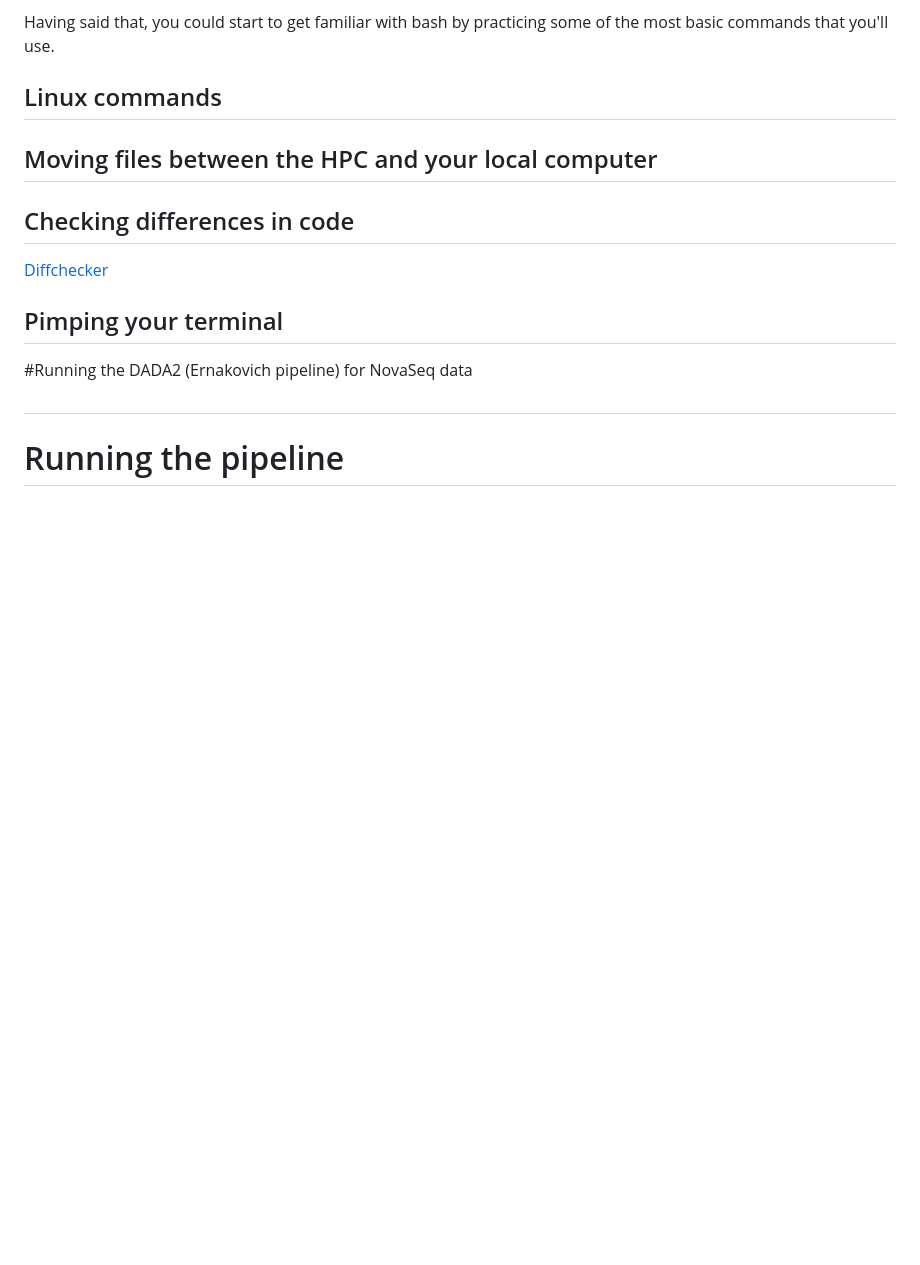
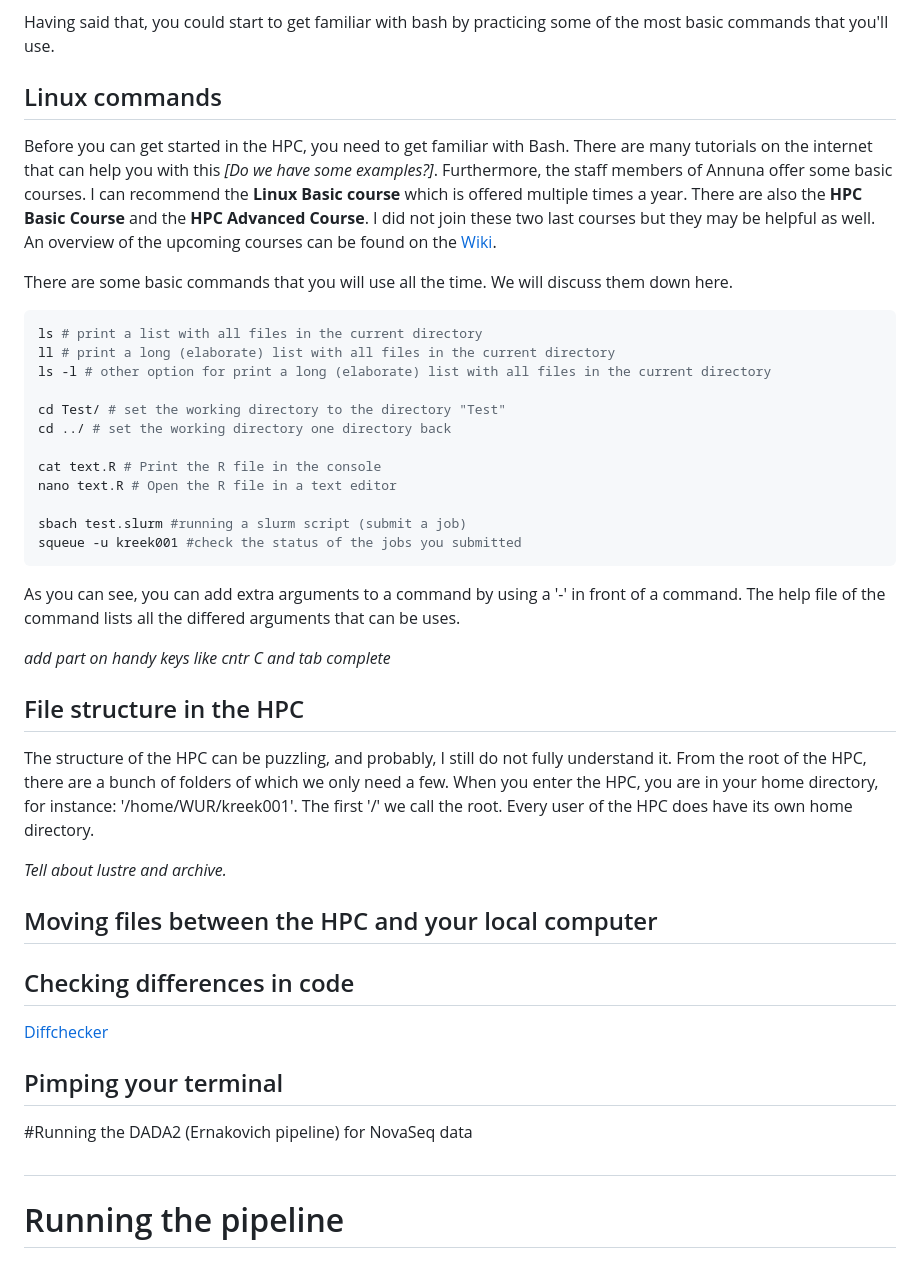
Before and after one commit to Marcelara/PSF_Anunna, a Markdown page: Pipeline_for_Anunna.md, the part around the change printed below. Rendered like a GitHub page; blank space fills up the shorter version.

````diff
--- a/Pipeline_for_Anunna.md
+++ b/Pipeline_for_Anunna.md
@@ -62,6 +72,36 @@ If you are not familiar with bash, linux and using a super computer and you are
 Having said that, you could start to get familiar with bash by practicing some of the most basic commands that you'll use.
 
 ## Linux commands
+
+Before you can get started in the HPC, you need to get familiar with Bash. There are many tutorials on the internet that can help you with this *[Do we have some examples?]*. Furthermore, the staff members of Annuna offer some basic courses. I can recommend the **Linux Basic course** which is offered multiple times a year. There are also the **HPC Basic Course** and the **HPC Advanced Course**. I did not join these two last courses but they may be helpful as well. An overview of the upcoming courses can be found on the [Wiki](https://wiki.anunna.wur.nl/index.php/Main_Page#Events).
+
+There are some basic commands that you will use all the time. We will discuss them down here.
+
+
+```bash
+ls # print a list with all files in the current directory
+ll # print a long (elaborate) list with all files in the current directory
+ls -l # other option for print a long (elaborate) list with all files in the current directory
+
+cd Test/ # set the working directory to the directory "Test"
+cd ../ # set the working directory one directory back
+
+cat text.R # Print the R file in the console
+nano text.R # Open the R file in a text editor
+
+sbach test.slurm #running a slurm script (submit a job)
+squeue -u kreek001 #check the status of the jobs you submitted
+```
+
+As you can see, you can add extra arguments to a command by using a '-' in front of a command. The help file of the command lists all the differed arguments that can be uses.
+
+*add part on handy keys like cntr C and tab complete*
+
+## File structure in the HPC
+The structure of the HPC can be puzzling, and probably, I still do not fully understand it. From the root of the HPC, there are a bunch of folders of which we only need a few.
+When you enter the HPC, you are in your home directory, for instance: '/home/WUR/kreek001'. The first '/' we call the root. Every user of the HPC does have its own home directory.
+
+*Tell about lustre and archive.*
 
 ## Moving files between the HPC and your local computer
 
````
Also changed, not shown: other parts of Pipeline_for_Anunna.md (+12 -2 lines), images/Putty.png (added), 2 other files.
